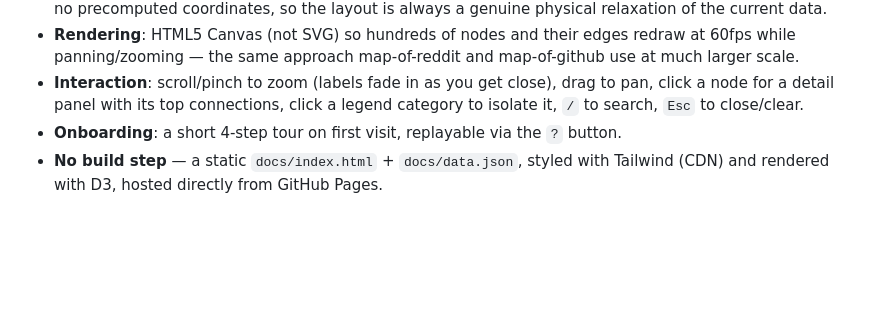
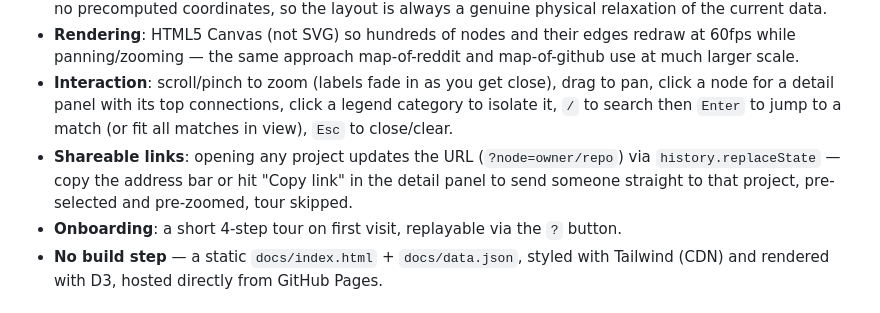
Before and after one commit to shaileshjaiswalwins/map-of-agents-graph, a Markdown page: README.md, the part around the change. GitHub-like rendering; blank space fills up the shorter version.

Commit message:
Shareable node links, navigable search, and social preview cards
Implements the three highest-leverage findings from the multi-lens
usability/adoption review:

- URL state for the selected node (?node=owner/repo): opening a project
  updates the address bar via history.replaceState; loading with that
  param present hydrates straight into the focused node (camera follows
  it while the force sim settles, tour is skipped) with a "shared view"
  banner. Adds a "Copy link" button in the detail panel.
- Search now navigates on Enter instead of just dimming non-matches: a
  single match gets a smooth zoom/pan-to plus its detail panel opened;
  multiple matches get framed in view together.
- Open Graph + Twitter Card meta tags with a real preview image, so
  shared links render a card instead of a bare URL. Also adds
  robots.txt/sitemap.xml for basic SEO surface.

Caught during review: the OG image path originally pointed at
assets/screenshot-overview.jpg at the repo root, which GitHub Pages
never serves (only /docs is published) — copied a preview image into
docs/assets/ instead and verified both the image and ?node= routing
resolve via the local dev server.

```diff
--- a/README.md
+++ b/README.md
@@ -61,7 +61,10 @@ crowd before you depend on something.
   scale.
 - **Interaction**: scroll/pinch to zoom (labels fade in as you get close), drag to pan, click
   a node for a detail panel with its top connections, click a legend category to isolate it,
-  `/` to search, `Esc` to close/clear.
+  `/` to search then `Enter` to jump to a match (or fit all matches in view), `Esc` to close/clear.
+- **Shareable links**: opening any project updates the URL (`?node=owner/repo`) via
+  `history.replaceState` — copy the address bar or hit "Copy link" in the detail panel to send
+  someone straight to that project, pre-selected and pre-zoomed, tour skipped.
 - **Onboarding**: a short 4-step tour on first visit, replayable via the `?` button.
 - **No build step** — a static `docs/index.html` + `docs/data.json`, styled with Tailwind
   (CDN) and rendered with D3, hosted directly from GitHub Pages.
```
Also changed, not shown: docs/assets/og-preview.jpg (added), 3 other files.
